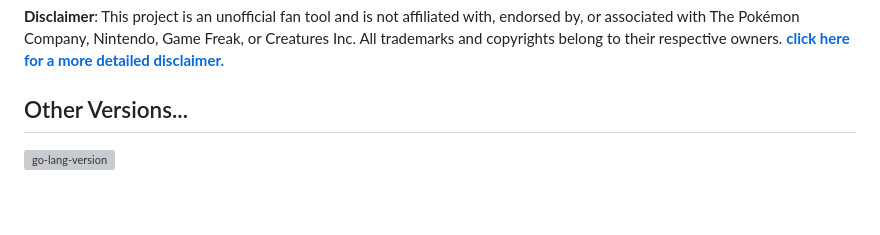
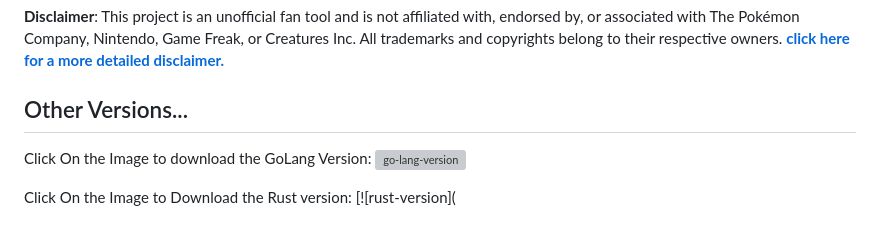
Before and after one commit to TS-DEV-JAVA/Poke-dl, a Markdown page: README.md, the part around the change. Rendered like a GitHub page; grey boxes are pictures that could not be loaded.

```diff
--- a/README.md
+++ b/README.md
@@ -100,5 +100,8 @@ cd poke-dl
 **Disclaimer**: This project is an unofficial fan tool and is not affiliated with, endorsed by, or associated with The Pokémon Company, Nintendo, Game Freak, or Creatures Inc. All trademarks and copyrights belong to their respective owners. [**click here for a more detailed disclaimer.**](https://ts-dev-java.github.io/Poke-dl/website/web-disclaimer.html)
 
 ## Other Versions...
+Click On the Image to download the GoLang Version:
+[![go-lang-version](https://files.catbox.moe/jx3un6.png)](here)
 
-[![go-lang-version](https://files.catbox.moe/76m76l.gif)](here)
+Click On the Image to Download the Rust version:
+[![rust-version](
```
